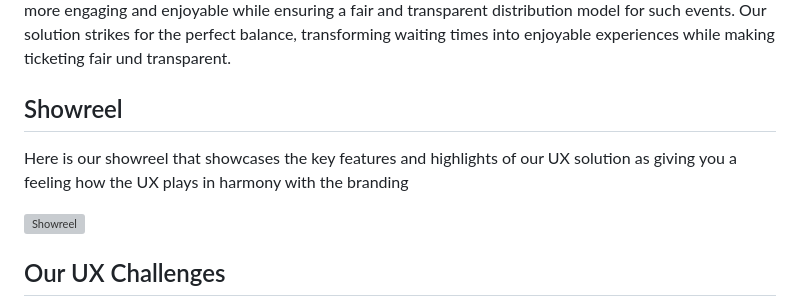
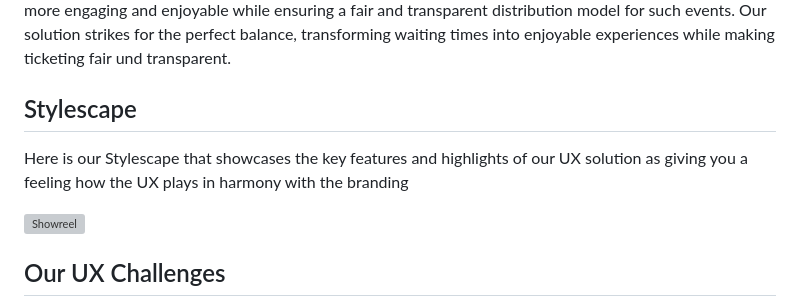
Before and after one commit to BlessedOrg/UX--UI, a Markdown page: README.md, the part around the change. Rendered like a GitHub page; grey boxes are pictures that could not be loaded.

```diff
--- a/README.md
+++ b/README.md
@@ -23,9 +23,9 @@ Welcome to the presentation page of our innovative UX solution "Blessed". This p
 
 Our mission is to add a user experience (UX) that has the capability to onboard masses. With "Blessed", we've crafted a solution that is intuitive, effective, and visually captivating. We considered the challenges users face when waiting in virtual queues for oversubscribed events. Our goal was to make this process more engaging and enjoyable while ensuring a fair and transparent distribution model for such events. Our solution strikes for the perfect balance, transforming waiting times into enjoyable experiences while making ticketing fair und transparent.
 
-## Showreel
+## Stylescape
 
-Here is our showreel that showcases the key features and highlights of our UX solution as giving you a feeling how the UX plays in harmony with the branding
+Here is our Stylescape that showcases the key features and highlights of our UX solution as giving you a feeling how the UX plays in harmony with the branding
 
 ![Showreel](path/to/showreel.gif)
 
```
